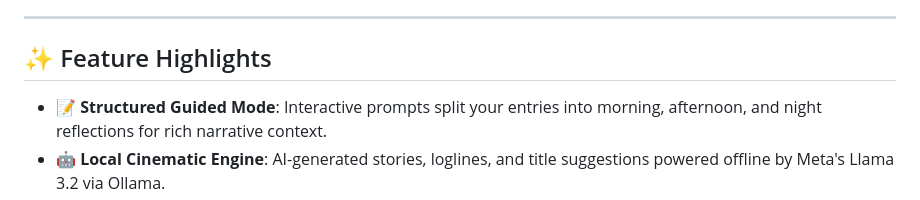
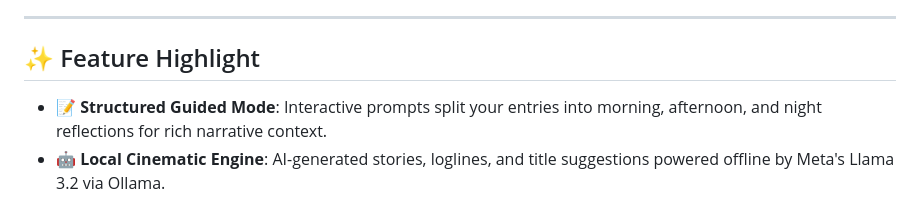
Before and after one commit to RijuSaha-01/Chronicle-AI, a Markdown page: README.md, the part around the change. GitHub-like rendering.

```diff
--- a/README.md
+++ b/README.md
@@ -19,7 +19,7 @@ Chronicle AI features a **Premium Dark** visual aesthetic with gold accents, dee
 
 ---
 
-## ✨ Feature Highlights
+## ✨ Feature Highlight
 
 - **📝 Structured Guided Mode**: Interactive prompts split your entries into morning, afternoon, and night reflections for rich narrative context.
 - **🤖 Local Cinematic Engine**: AI-generated stories, loglines, and title suggestions powered offline by Meta's Llama 3.2 via Ollama.
```
